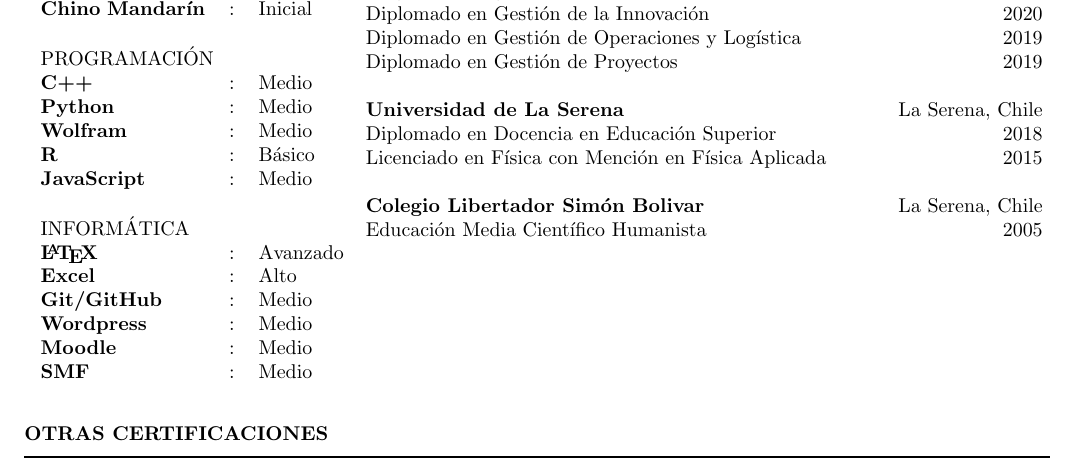
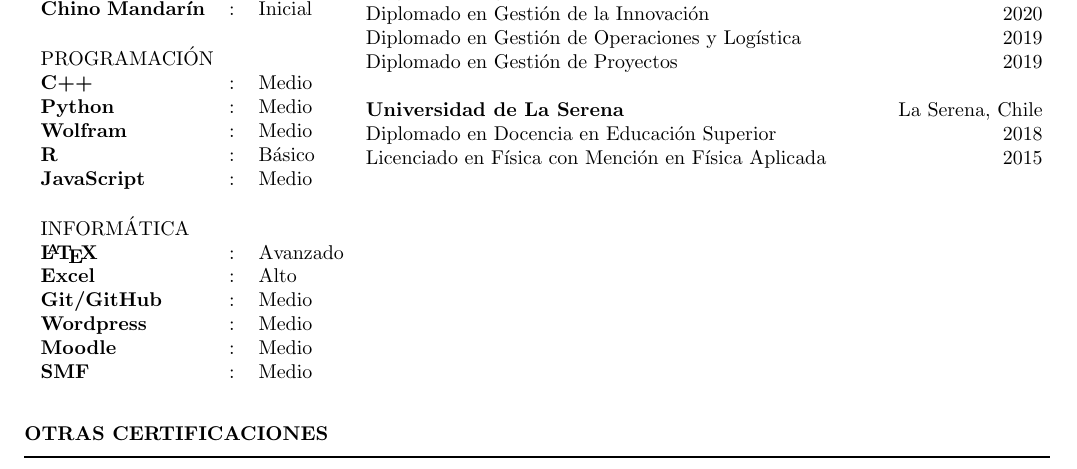
Before and after one commit to girebz/CurriculumVitae, a LaTeX CV (CV-GiorgioReveco.tex): part of page 2 of 2, cut so that both start at the same text. Compiled offline with pdfLaTeX.

Commit message:
he comentado una linea

```diff
--- a/CV-GiorgioReveco.tex
+++ b/CV-GiorgioReveco.tex
@@ -99,7 +99,7 @@ Clases de ayudantia para: Introducción a la Física y Electromagnetismo. Colabo
 {Diplomado en Docencia en Educación Superior} \hfill {2018}\\
 {Licenciado en Física con Mención en Física Aplicada} \hfill {2015}\\
 
-\textbf{Colegio Libertador Simón Bolivar} \hfill La Serena, Chile \\ {Educación Media Científico Humanista} \hfill {2005}
+%\textbf{Colegio Libertador Simón Bolivar} \hfill La Serena, Chile \\ {Educación Media Científico Humanista} \hfill {2005}
 \end{minipage}\\
 
 \textbf{OTRAS CERTIFICACIONES}\\
```
Also changed, not shown: CV-GiorgioReveco.pdf, 2 other files.
